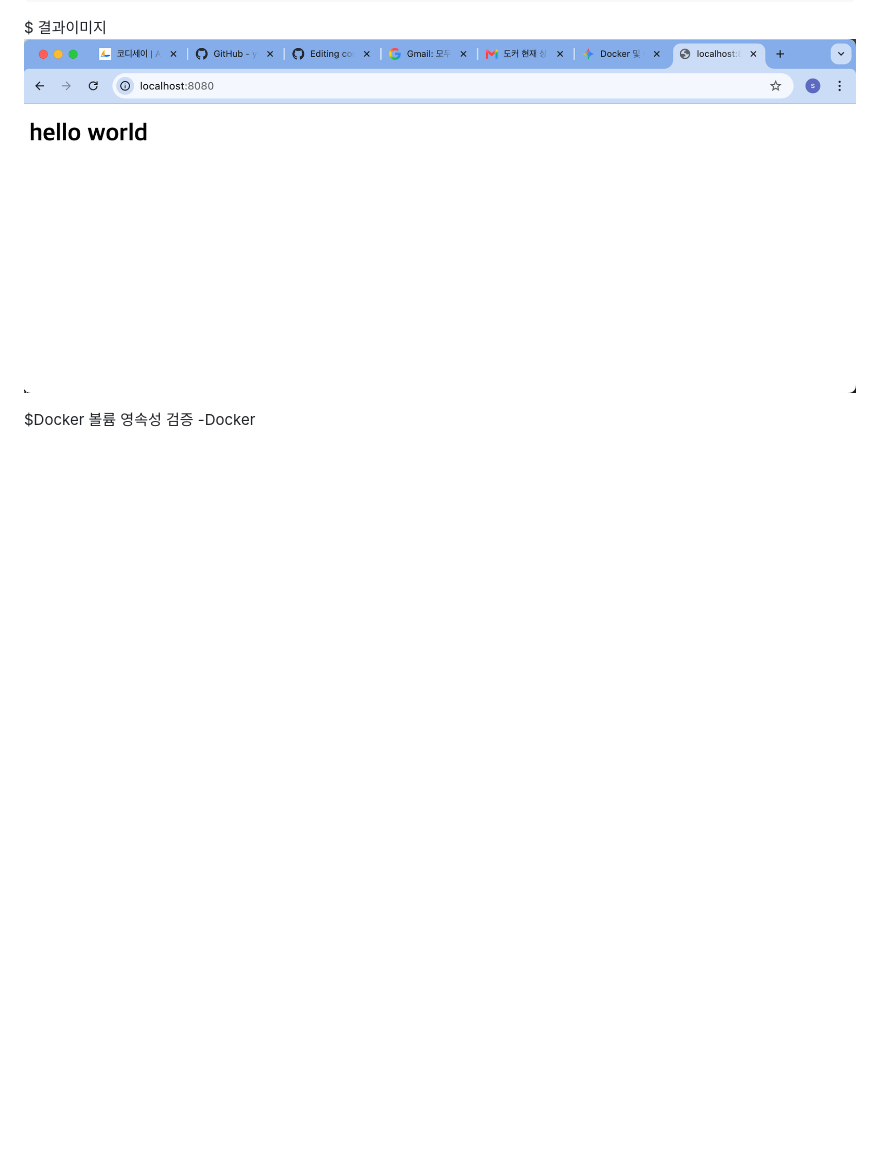
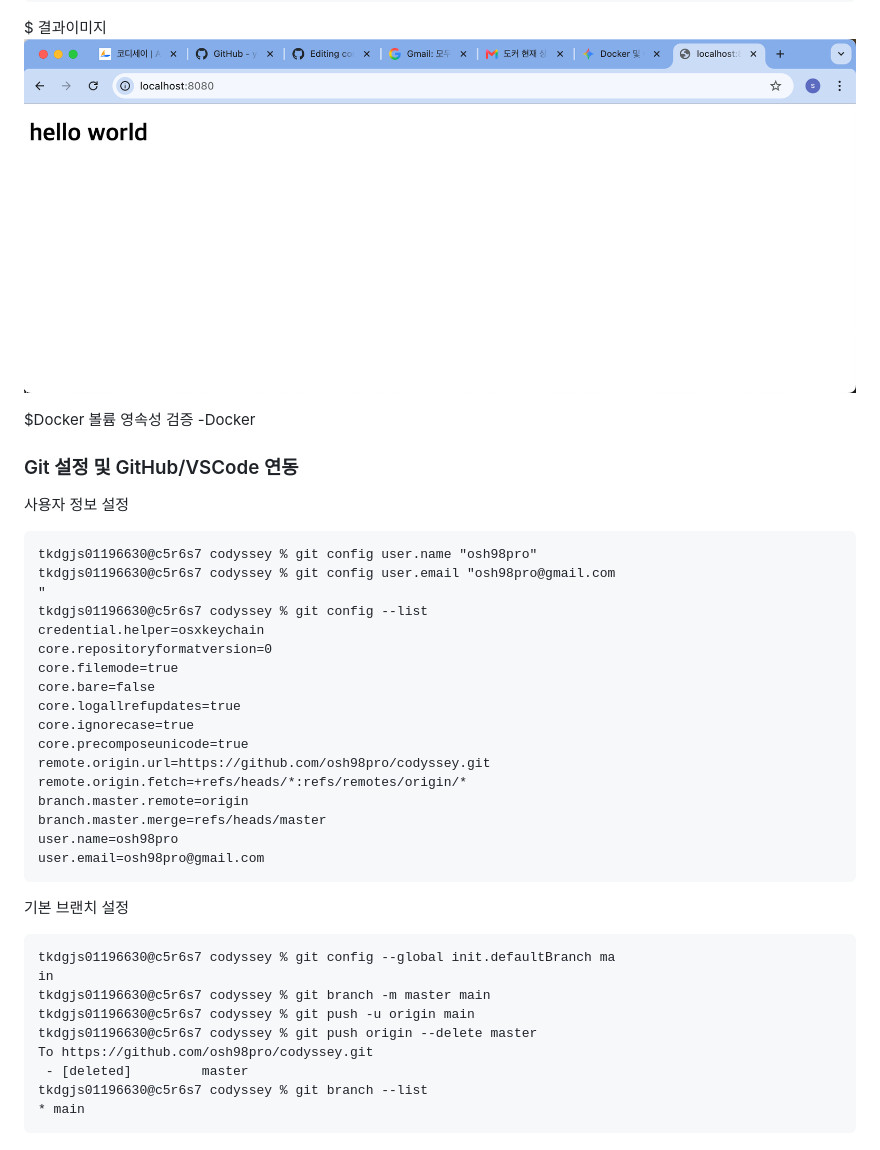
Before and after one commit to osh98pro/codyssey, a Markdown page: README.md, the part around the change. Rendered like a GitHub page; blank space fills up the shorter version.

````diff
--- a/README.md
+++ b/README.md
@@ -312,3 +312,37 @@ $ 결과이미지
 
 $Docker 볼륨 영속성 검증
 -Docker
+
+### Git 설정 및 GitHub/VSCode 연동
+사용자 정보 설정
+```
+tkdgjs01196630@c5r6s7 codyssey % git config user.name "osh98pro"
+tkdgjs01196630@c5r6s7 codyssey % git config user.email "osh98pro@gmail.com
+"
+tkdgjs01196630@c5r6s7 codyssey % git config --list
+credential.helper=osxkeychain
+core.repositoryformatversion=0
+core.filemode=true
+core.bare=false
+core.logallrefupdates=true
+core.ignorecase=true
+core.precomposeunicode=true
+remote.origin.url=https://github.com/osh98pro/codyssey.git
+remote.origin.fetch=+refs/heads/*:refs/remotes/origin/*
+branch.master.remote=origin
+branch.master.merge=refs/heads/master
+user.name=osh98pro
+user.email=osh98pro@gmail.com
+```
+기본 브랜치 설정
+```
+tkdgjs01196630@c5r6s7 codyssey % git config --global init.defaultBranch ma
+in
+tkdgjs01196630@c5r6s7 codyssey % git branch -m master main
+tkdgjs01196630@c5r6s7 codyssey % git push -u origin main
+tkdgjs01196630@c5r6s7 codyssey % git push origin --delete master
+To https://github.com/osh98pro/codyssey.git
+ - [deleted]         master
+tkdgjs01196630@c5r6s7 codyssey % git branch --list
+* main
+```
````
